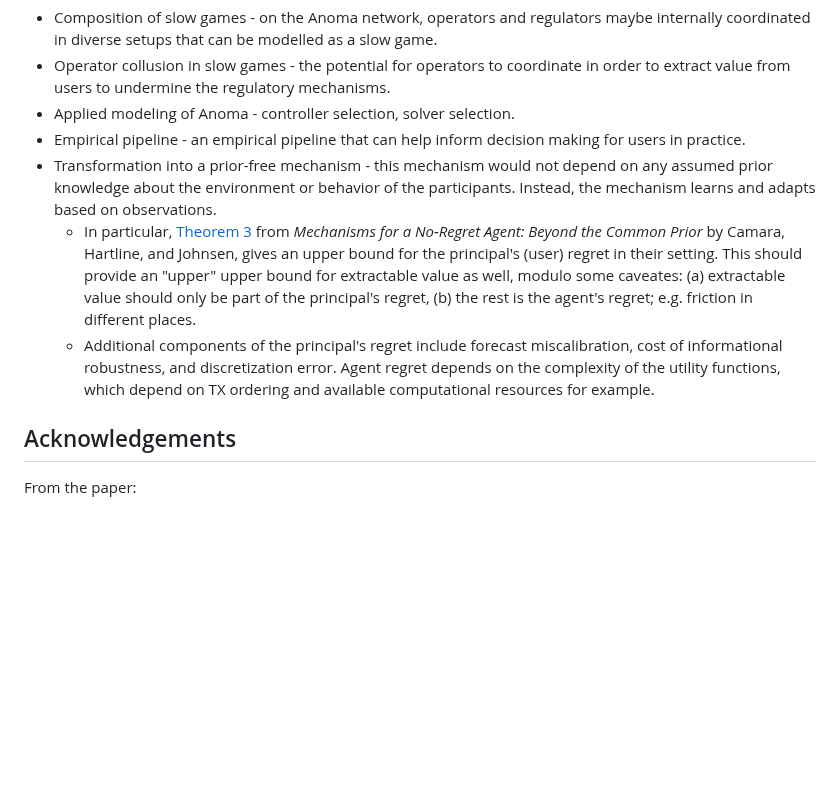
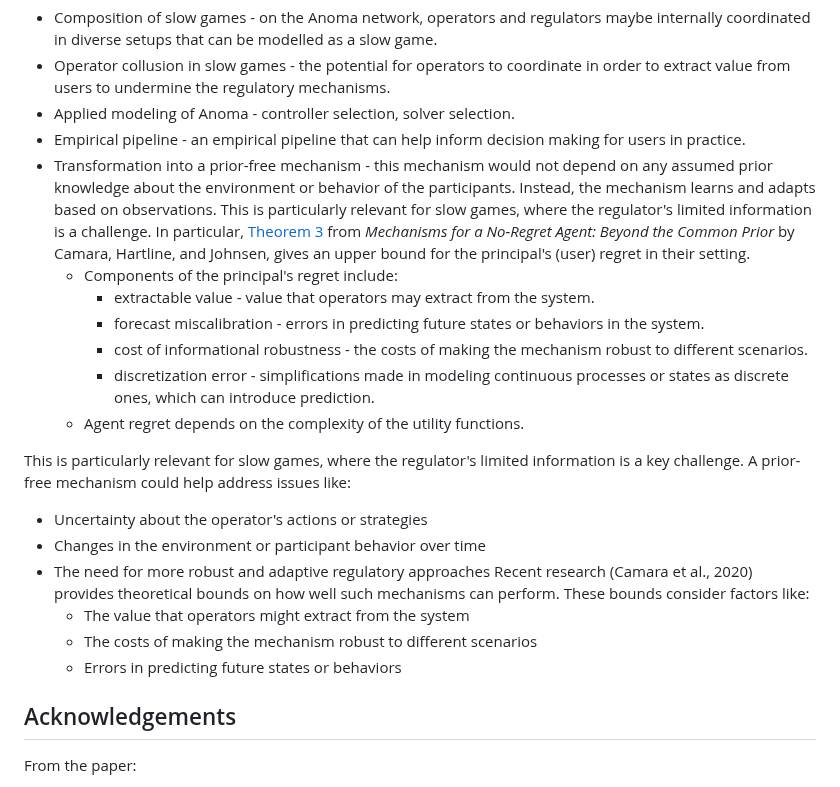
Before and after one commit to anoma/anoma-blog, a Markdown page: apriori/slow-games.md, the part around the change. GitHub-like rendering; blank space fills up the shorter version.

```diff
--- a/apriori/slow-games.md
+++ b/apriori/slow-games.md
@@ -145,10 +145,21 @@ From the exploration of the problem space identified in this work, we have a bet
 - Operator collusion in slow games - the potential for operators to coordinate in order to extract value from users to undermine the regulatory mechanisms.
 - Applied modeling of Anoma - controller selection, solver selection.
 - Empirical pipeline - an empirical pipeline that can help inform decision making for users in practice.
-- Transformation into a prior-free mechanism - this mechanism would not depend on any assumed prior knowledge about the environment or behavior of the participants. Instead, the mechanism learns and adapts based on observations.
-  - In particular, [Theorem 3](https://arxiv.org/pdf/2009.05518) from *Mechanisms for a No-Regret Agent: Beyond the Common Prior* by Camara, Hartline, and Johnsen, gives an upper bound for the principal's (user) regret in their setting. This should provide an "upper" upper bound for extractable value as well, modulo some caveates: (a) extractable value should only be part of the principal's regret, (b) the rest is the agent's regret; e.g. friction in different places.
-  - Additional components of the principal's regret include forecast miscalibration, cost of informational robustness, and discretization error. Agent regret  depends on the complexity of the utility functions, which depend on TX ordering and available computational resources for example.
+- Transformation into a prior-free mechanism - this mechanism would not depend on any assumed prior knowledge about the environment or behavior of the participants. Instead, the mechanism learns and adapts based on observations. This is particularly relevant for slow games, where the regulator's limited information is a challenge. In particular, [Theorem 3](https://arxiv.org/pdf/2009.05518) from *Mechanisms for a No-Regret Agent: Beyond the Common Prior* by Camara, Hartline, and Johnsen, gives an upper bound for the principal's (user) regret in their setting.
+  - Components of the principal's regret include:
+    - extractable value - value that operators may extract from the system.
+    - forecast miscalibration - errors in predicting future states or behaviors in the system.
+    - cost of informational robustness - the costs of making the mechanism robust to different scenarios.
+    - discretization error - simplifications made in modeling continuous processes or states as discrete ones, which can introduce prediction.
+  - Agent regret depends on the complexity of the utility functions.
 
+This is particularly relevant for slow games, where the regulator's limited information is a key challenge. A prior-free mechanism could help address issues like:
+- Uncertainty about the operator's actions or strategies
+- Changes in the environment or participant behavior over time
+- The need for more robust and adaptive regulatory approaches Recent research (Camara et al., 2020) provides theoretical bounds on how well such mechanisms can perform. These bounds consider factors like:
+	- The value that operators might extract from the system
+	- The costs of making the mechanism robust to different scenarios
+	- Errors in predicting future states or behaviors
 
 ## Acknowledgements
 
```
